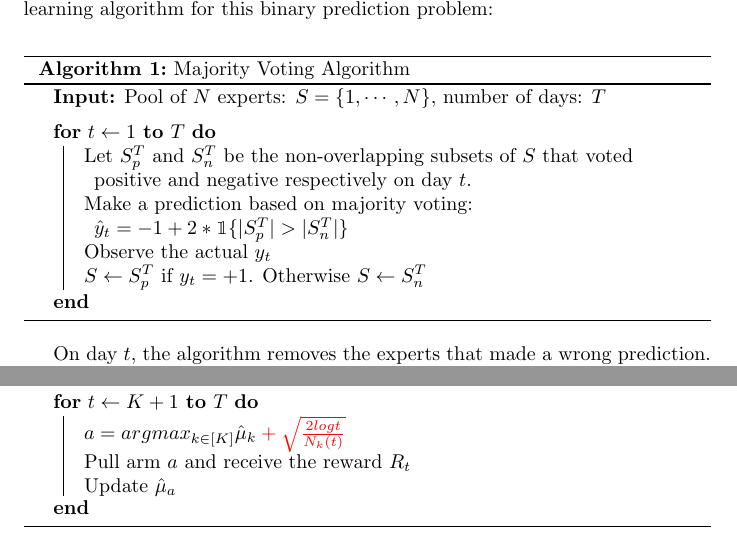
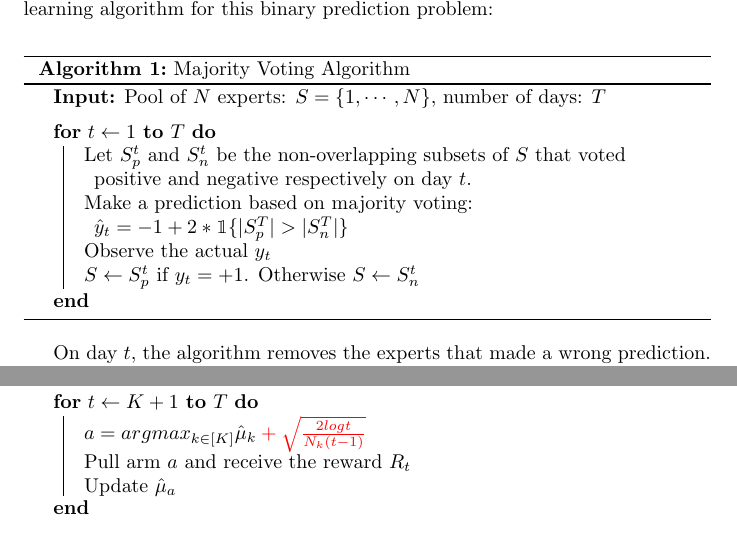
Before and after one commit to ShenghaoWu/10715, a LaTeX problem sheet (hw10/hw10.tex): two parts of pages 2 and 4 of 5, joined at a grey line, cut so that both start at the same text. Compiled offline with pdfLaTeX.

Commit message:
updated hw10

```diff
--- a/hw10/hw10.tex
+++ b/hw10/hw10.tex
@@ -65,13 +65,13 @@ Consider the following online learning algorithm for this binary prediction prob
 
 \vspace{2mm}
 \For{$t\gets 1$ \KwTo $T$}{
-    Let $S^T_p$ and $S^T_n$ be the non-overlapping subsets of $S$ that voted positive and negative respectively on day $t$.
+    Let $S^t_p$ and $S^t_n$ be the non-overlapping subsets of $S$ that voted positive and negative respectively on day $t$.
     \\
     Make a prediction based on majority voting: $\hat{y}_t=-1+2*\mathbbm{1}\{|S^T_p|>|S^T_n|\}$
     \\
     Observe the actual $y_t$
     \\
-    $S \gets S^T_p$ if $y_t=+1$. Otherwise $S \gets S^T_n$
+    $S \gets S^t_p$ if $y_t=+1$. Otherwise $S \gets S^t_n$
 
 
     }
@@ -141,7 +141,7 @@ $A=\{1,2, \cdots, K \}$
    $A\gets A\setminus a$
 }
 \For{$t\gets K+1$ \KwTo $T$}{
-   $a= argmax _{k\in [K]}\hat{\mu}_k\color{red}+\sqrt{\frac{2logt}{N_k(t)}}$ \\
+   $a= argmax _{k\in [K]}\hat{\mu}_k\color{red}+\sqrt{\frac{2logt}{N_k(t-1)}}$ \\
    Pull arm $a$ and receive the reward $R_t$\\
    Update $\hat{\mu}_a$
     }
```
Also changed, not shown: hw10/hw10.pdf.
